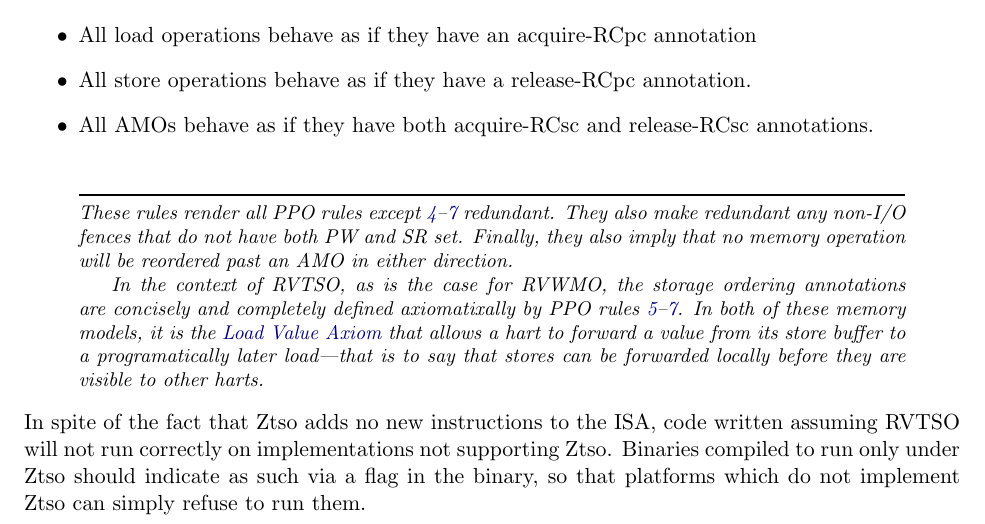
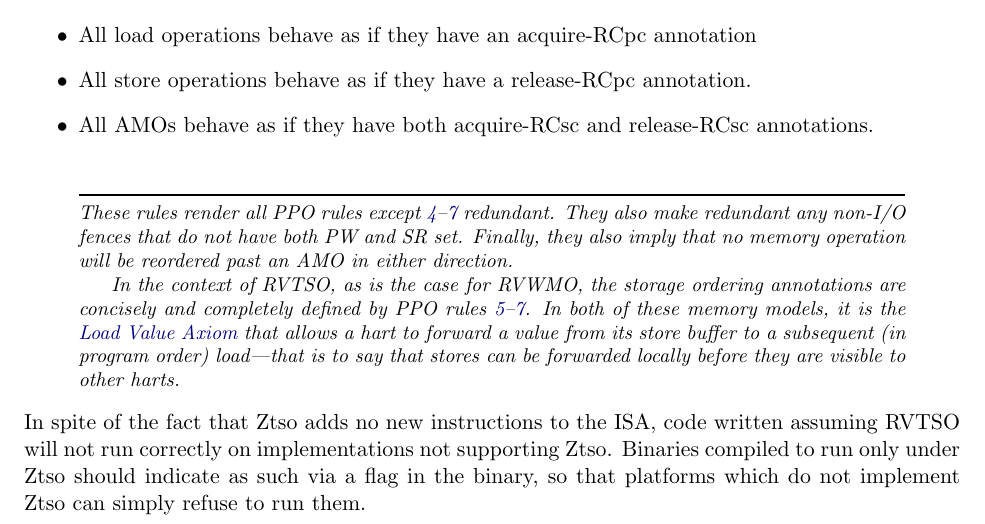
Before and after one commit to riscv/riscv-isa-manual, a LaTeX thesis (src/riscv-spec.tex, which reads src/ztso.tex): part of page 157 of 245, cut so that both start at the same text. Compiled offline with pdfLaTeX.

Commit message:
Tweaks to the commentary
Reworded "programatically load"  to "Subsequent (in program order)" - there is no need to specify this is the same hart as this is implicit in "program order". Likewise, there is no need to say "to the same address" as the store buffer would not forward to a different address.
The point of specifying the  Load Value Axiom, is to make it clear that it is the axiom that allows the expected TSO behavior, not the RCpc annotation.

```diff
--- a/src/ztso.tex
+++ b/src/ztso.tex
@@ -22,7 +22,7 @@ RVTSO makes the following adjustments to RVWMO:
   They also make redundant any non-I/O fences that do not have both PW and SR set.
   Finally, they also imply that no memory operation will be reordered past an AMO in either direction.
 
-  In the context of RVTSO, as is the case for RVWMO, the storage ordering annotations are concisely and completely defined axiomatixally by PPO rules \ref{ppo:acquire}--\ref{ppo:rcsc}. In both of these memory models, it is the \nameref{rvwmo:ax:load} that allows a hart to forward a value from its store buffer to a programatically later load---that is to say that stores can be forwarded locally before they are visible to other harts.
+  In the context of RVTSO, as is the case for RVWMO, the storage ordering annotations are concisely and completely defined by PPO rules \ref{ppo:acquire}--\ref{ppo:rcsc}. In both of these memory models, it is the \nameref{rvwmo:ax:load} that allows a hart to forward a value from its store buffer to a subsequent (in program order) load---that is to say that stores can be forwarded locally before they are visible to other harts.
 \end{commentary}
 
 In spite of the fact that Ztso adds no new instructions to the ISA, code written assuming RVTSO will not run correctly on implementations not supporting Ztso.
```
